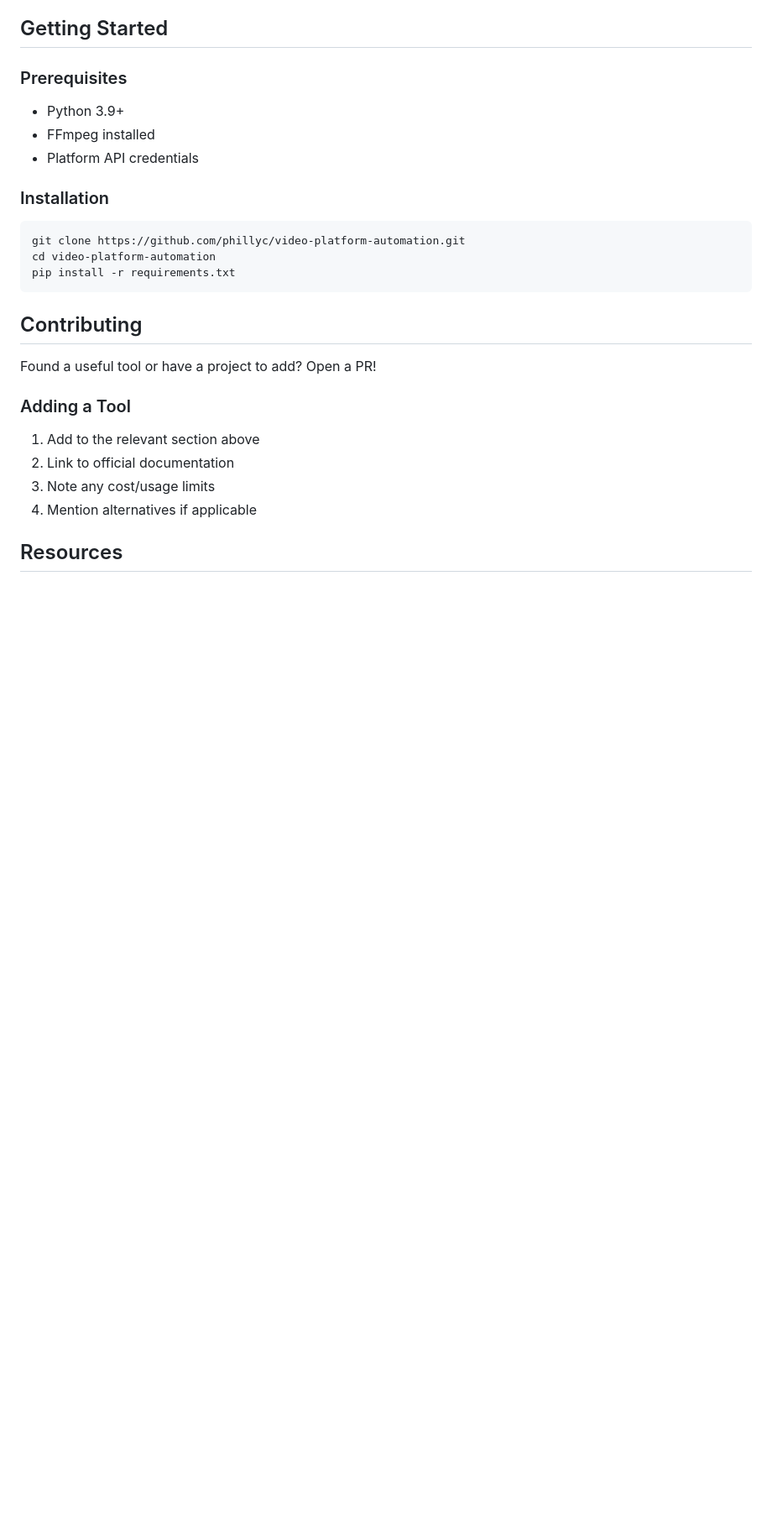
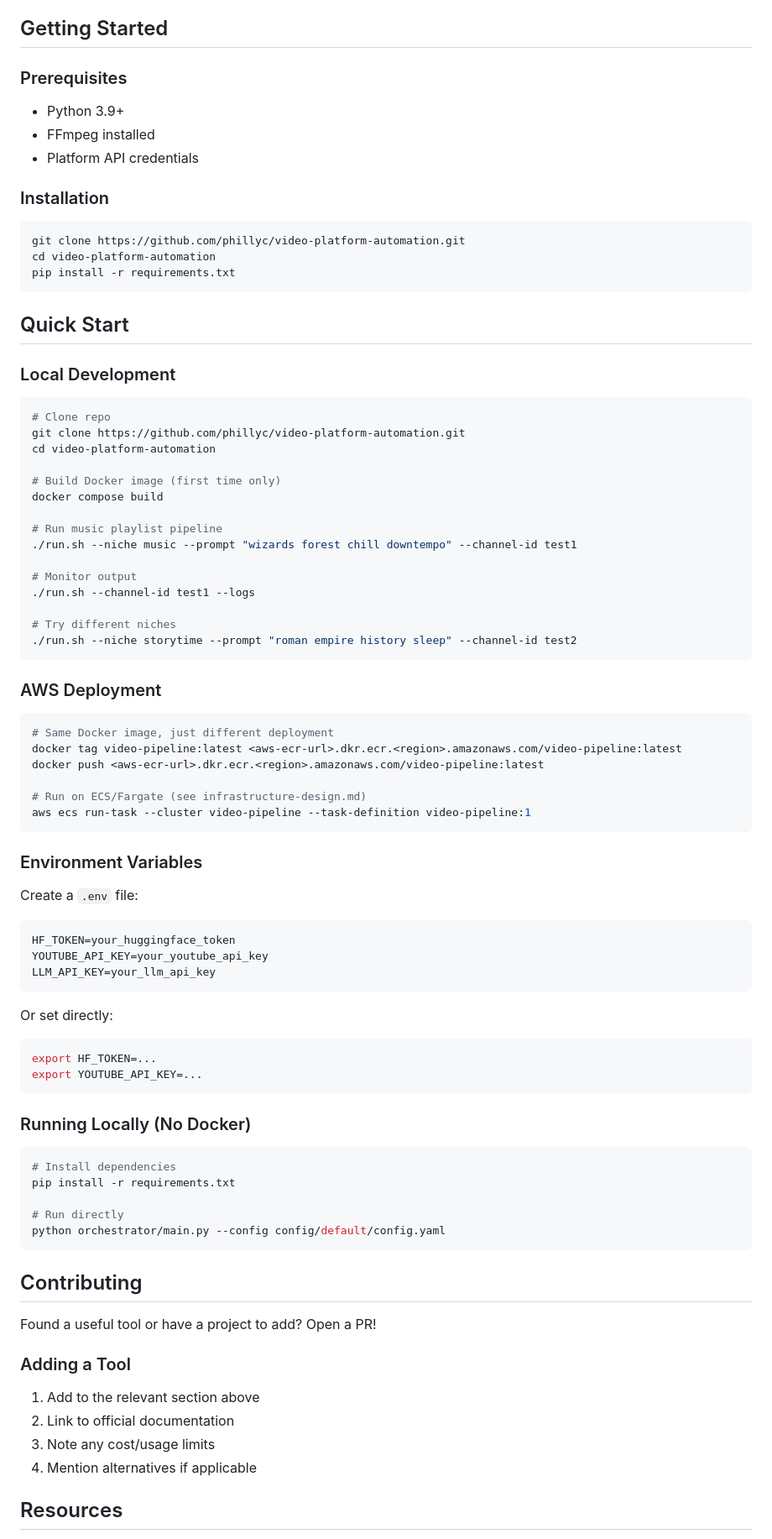
Before and after one commit to phillyc/butler-bet, a Markdown page: video-platform-automation/README.md, the part around the change. Shown at 84% size. Rendered like a GitHub page; blank space fills up the shorter version.

Commit message:
Update README with Quick Start guide and Docker usage

````diff
--- a/video-platform-automation/README.md
+++ b/video-platform-automation/README.md
@@ -81,6 +81,65 @@ cd video-platform-automation
 pip install -r requirements.txt
 ```
 
+## Quick Start
+
+### Local Development
+
+```bash
+# Clone repo
+git clone https://github.com/phillyc/video-platform-automation.git
+cd video-platform-automation
+
+# Build Docker image (first time only)
+docker compose build
+
+# Run music playlist pipeline
+./run.sh --niche music --prompt "wizards forest chill downtempo" --channel-id test1
+
+# Monitor output
+./run.sh --channel-id test1 --logs
+
+# Try different niches
+./run.sh --niche storytime --prompt "roman empire history sleep" --channel-id test2
+```
+
+### AWS Deployment
+
+```bash
+# Same Docker image, just different deployment
+docker tag video-pipeline:latest <aws-ecr-url>.dkr.ecr.<region>.amazonaws.com/video-pipeline:latest
+docker push <aws-ecr-url>.dkr.ecr.<region>.amazonaws.com/video-pipeline:latest
+
+# Run on ECS/Fargate (see infrastructure-design.md)
+aws ecs run-task --cluster video-pipeline --task-definition video-pipeline:1
+```
+
+### Environment Variables
+
+Create a `.env` file:
+
+```bash
+HF_TOKEN=your_huggingface_token
+YOUTUBE_API_KEY=your_youtube_api_key
+LLM_API_KEY=your_llm_api_key
+```
+
+Or set directly:
+```bash
+export HF_TOKEN=...
+export YOUTUBE_API_KEY=...
+```
+
+### Running Locally (No Docker)
+
+```bash
+# Install dependencies
+pip install -r requirements.txt
+
+# Run directly
+python orchestrator/main.py --config config/default/config.yaml
+```
+
 ## Contributing
 
 Found a useful tool or have a project to add? Open a PR!
````
